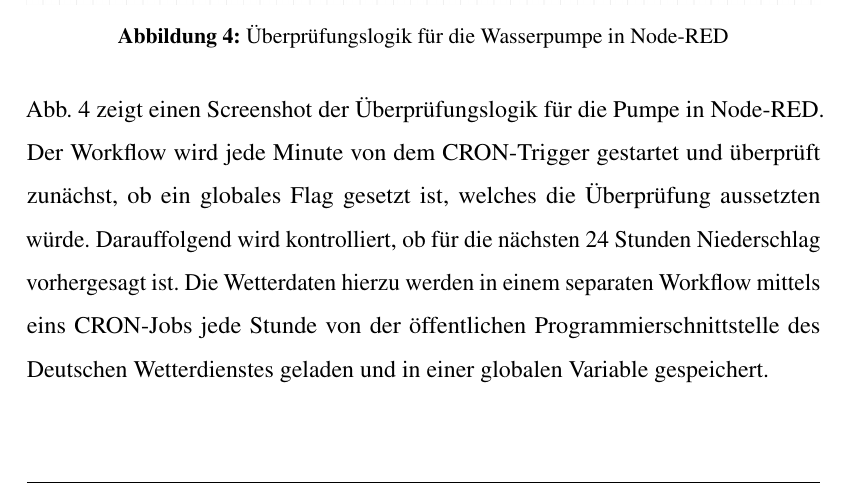
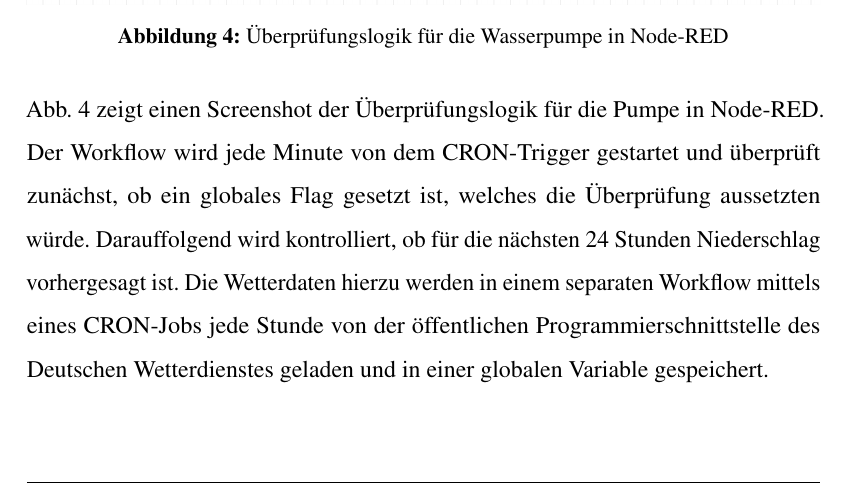
Before and after one commit to kevinsieverding/w3m200201-laborbericht, a LaTeX document (index.tex, which reads content/applikationsschicht.tex): part of page 16 of 28, cut so that both start at the same text. Compiled offline with pdfLaTeX.

Commit message:
fix spelling

```diff
--- a/content/applikationsschicht.tex
+++ b/content/applikationsschicht.tex
@@ -30,7 +30,7 @@ Die Pumpe soll für zwei Minuten laufen, um den Boden zu bewässern, und anschli
 Abb. \ref{fig:pump-activation} zeigt einen Screenshot der Überprüfungslogik für die Pumpe in Node-RED.
 Der Workflow wird jede Minute von dem CRON-Trigger gestartet und überprüft zunächst, ob ein globales Flag gesetzt ist, welches die Überprüfung aussetzten würde.
 Darauffolgend wird kontrolliert, ob für die nächsten 24 Stunden Niederschlag vorhergesagt ist.
-Die Wetterdaten hierzu werden in einem separaten Workflow mittels eins CRON-Jobs jede Stunde von der öffentlichen Programmierschnittstelle des Deutschen Wetterdienstes geladen und in einer globalen Variable gespeichert.
+Die Wetterdaten hierzu werden in einem separaten Workflow mittels eines CRON-Jobs jede Stunde von der öffentlichen Programmierschnittstelle des Deutschen Wetterdienstes geladen und in einer globalen Variable gespeichert.
 
 Falls kein Niederschlag vorhergesagt ist, wird der durchschnittliche Bodenfeuchtigkeitswert der letzten fünf Minuten aus der InfluxDB ermittelt.
 Liegt dieser Wert unter 25\%, wird die Steuerungslogik für die Pumpe in einem Sub-Workflow ausgeführt.
```
